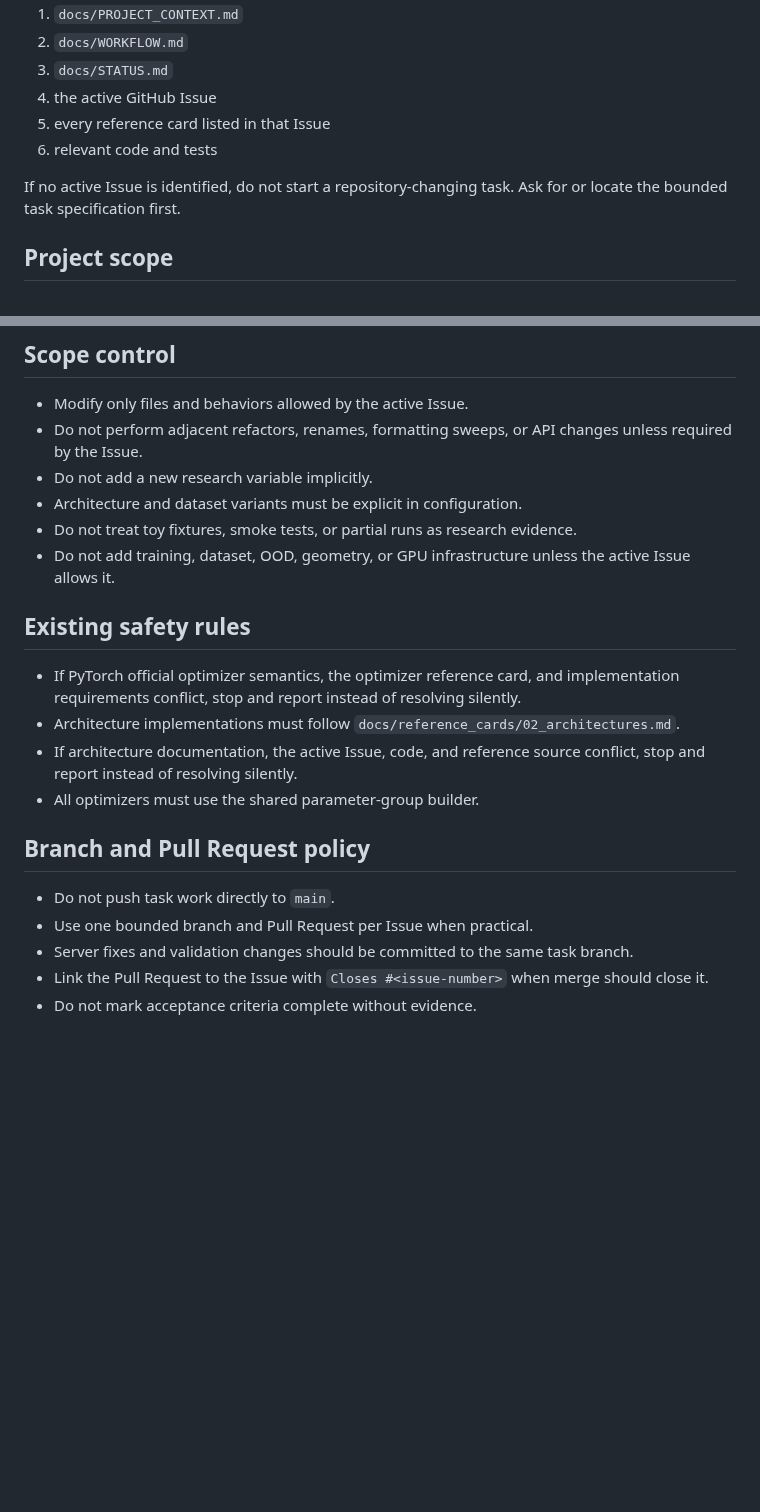
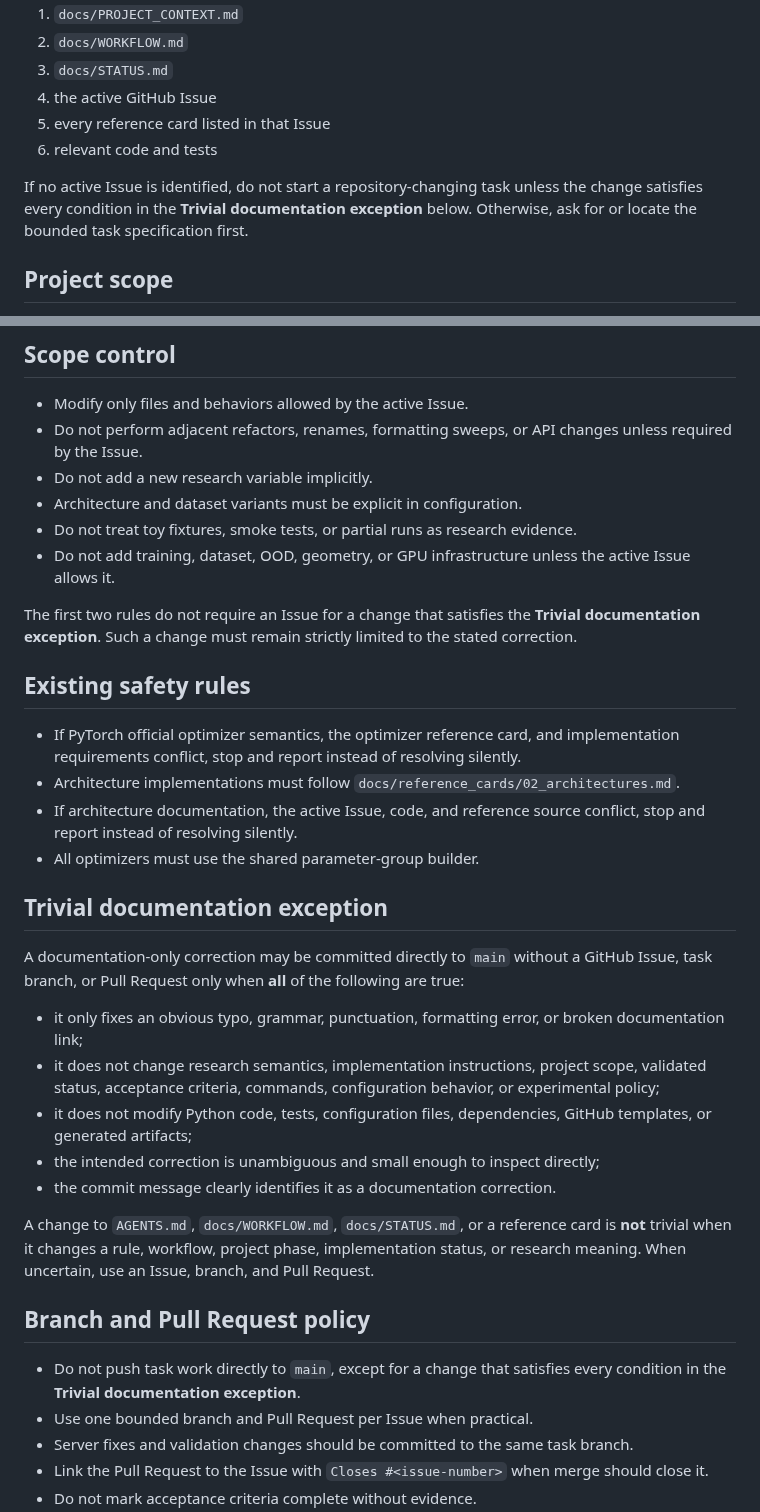
Before and after one commit to contra333/2026-_0707, a Markdown page: AGENTS.md, 2 parts joined by grey strips. GitHub-like rendering; blank space fills up the shorter version.

Commit message:
Allow trivial documentation fixes on main

```diff
--- a/AGENTS.md
+++ b/AGENTS.md
@@ -11,7 +11,7 @@ Before planning or editing, read:
 5. every reference card listed in that Issue
 6. relevant code and tests
 
-If no active Issue is identified, do not start a repository-changing task. Ask for or locate the bounded task specification first.
+If no active Issue is identified, do not start a repository-changing task unless the change satisfies every condition in the **Trivial documentation exception** below. Otherwise, ask for or locate the bounded task specification first.
 
 ## Project scope
 
@@ -47,6 +47,8 @@ Do not silently resolve a material conflict. Stop the affected work and report t
 - Do not treat toy fixtures, smoke tests, or partial runs as research evidence.
 - Do not add training, dataset, OOD, geometry, or GPU infrastructure unless the active Issue allows it.
 
+The first two rules do not require an Issue for a change that satisfies the **Trivial documentation exception**. Such a change must remain strictly limited to the stated correction.
+
 ## Existing safety rules
 
 - If PyTorch official optimizer semantics, the optimizer reference card, and implementation requirements conflict, stop and report instead of resolving silently.
@@ -54,9 +56,21 @@ Do not silently resolve a material conflict. Stop the affected work and report t
 - If architecture documentation, the active Issue, code, and reference source conflict, stop and report instead of resolving silently.
 - All optimizers must use the shared parameter-group builder.
 
+## Trivial documentation exception
+
+A documentation-only correction may be committed directly to `main` without a GitHub Issue, task branch, or Pull Request only when **all** of the following are true:
+
+- it only fixes an obvious typo, grammar, punctuation, formatting error, or broken documentation link;
+- it does not change research semantics, implementation instructions, project scope, validated status, acceptance criteria, commands, configuration behavior, or experimental policy;
+- it does not modify Python code, tests, configuration files, dependencies, GitHub templates, or generated artifacts;
+- the intended correction is unambiguous and small enough to inspect directly;
+- the commit message clearly identifies it as a documentation correction.
+
+A change to `AGENTS.md`, `docs/WORKFLOW.md`, `docs/STATUS.md`, or a reference card is **not** trivial when it changes a rule, workflow, project phase, implementation status, or research meaning. When uncertain, use an Issue, branch, and Pull Request.
+
 ## Branch and Pull Request policy
 
-- Do not push task work directly to `main`.
+- Do not push task work directly to `main`, except for a change that satisfies every condition in the **Trivial documentation exception**.
 - Use one bounded branch and Pull Request per Issue when practical.
 - Server fixes and validation changes should be committed to the same task branch.
 - Link the Pull Request to the Issue with `Closes #<issue-number>` when merge should close it.
```
